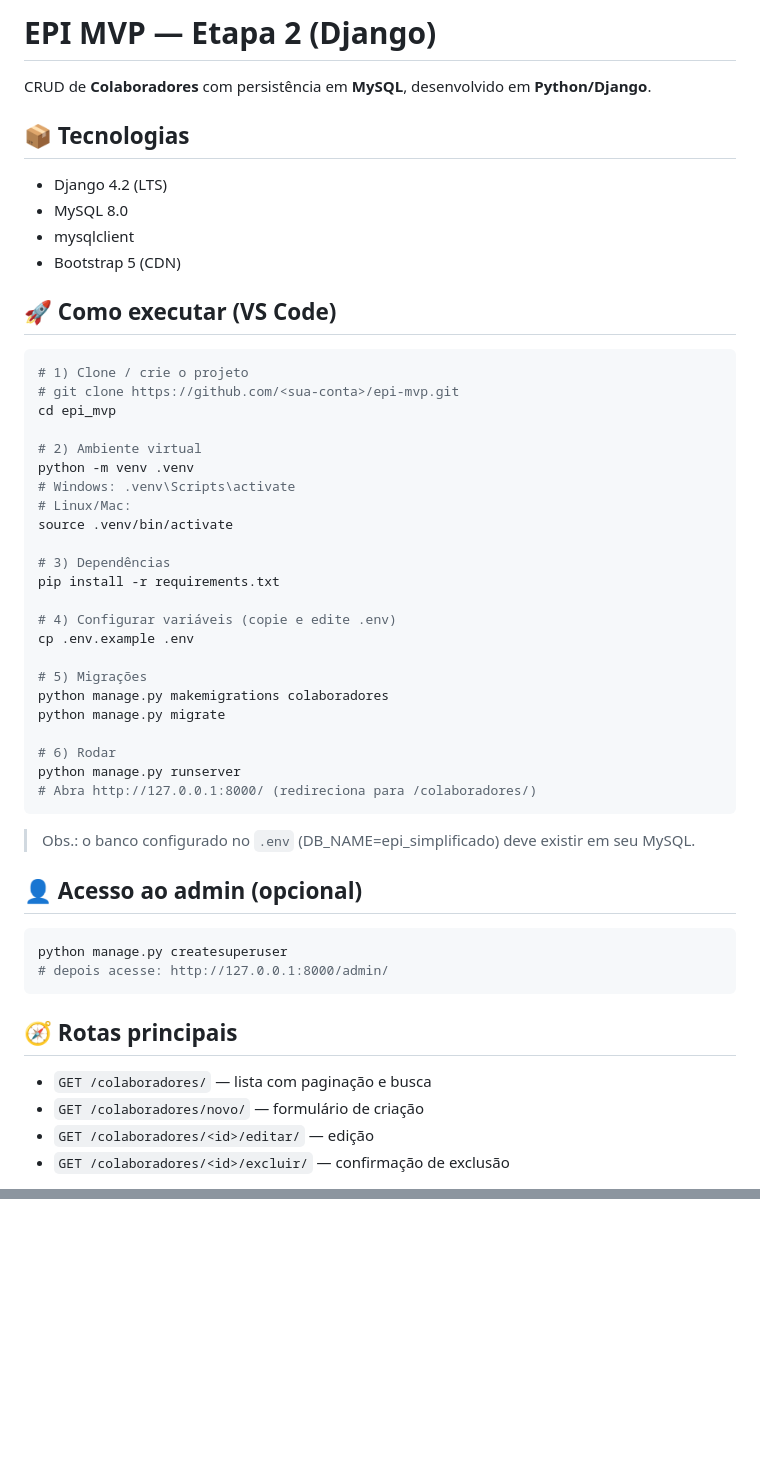
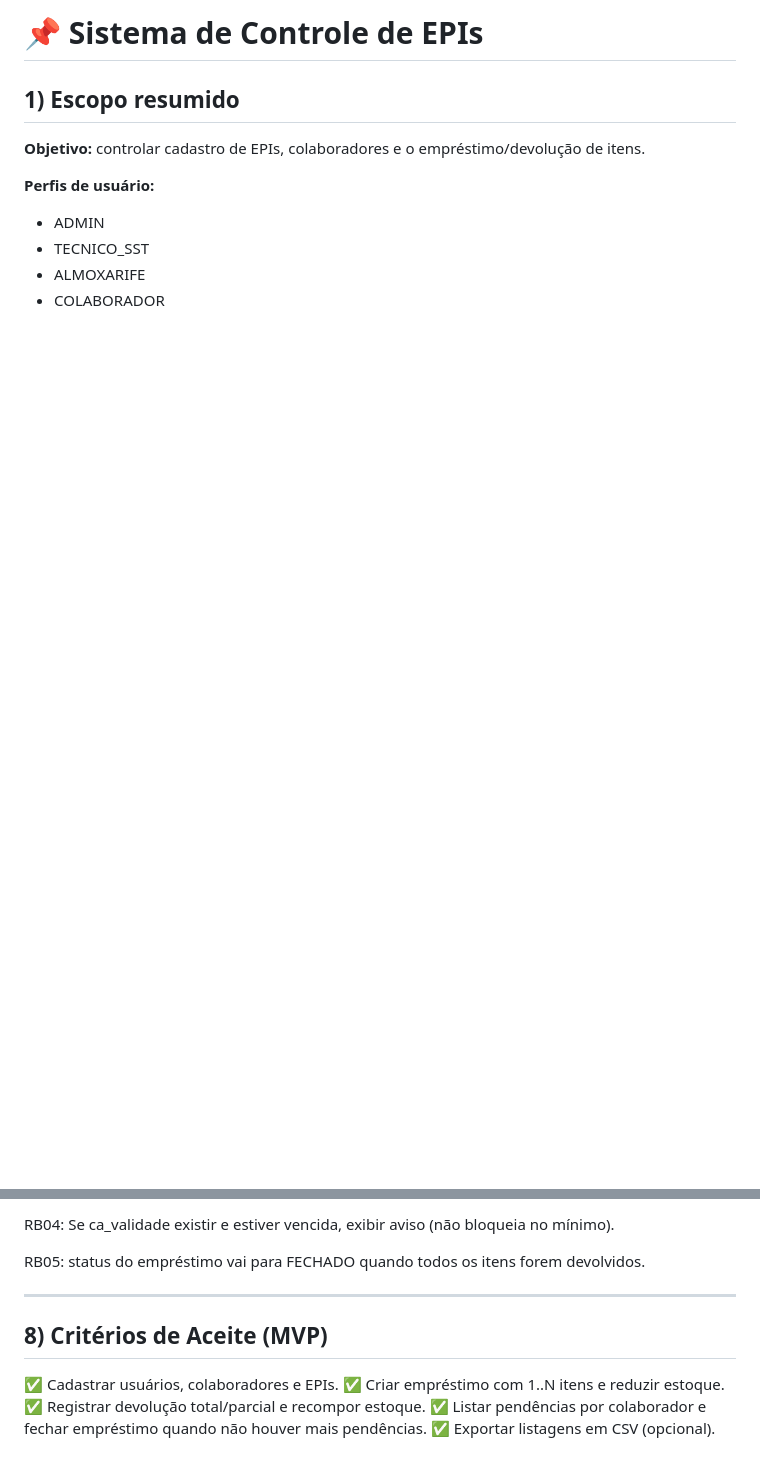
Before and after one commit to 4L3M40/controle-de-epi, a Markdown page: README.md, 2 parts joined by grey strips. Rendered like a GitHub page; blank space fills up the shorter version.

````diff
--- a/README.md
+++ b/README.md
@@ -1,51 +1,11 @@
-# EPI MVP — Etapa 2 (Django)
+# 📌 Sistema de Controle de EPIs
 
-CRUD de **Colaboradores** com persistência em **MySQL**, desenvolvido em **Python/Django**.
+## 1) Escopo resumido
+**Objetivo:** controlar cadastro de EPIs, colaboradores e o empréstimo/devolução de itens.
 
-## 📦 Tecnologias
-- Django 4.2 (LTS)
-- MySQL 8.0
-- mysqlclient
-- Bootstrap 5 (CDN)
+**Perfis de usuário:**
+- ADMIN
+- TECNICO_SST
+- ALMOXARIFE
+- COLABORADOR
 
-## 🚀 Como executar (VS Code)
-```bash
-# 1) Clone / crie o projeto
-# git clone https://github.com/<sua-conta>/epi-mvp.git
-cd epi_mvp
-
-# 2) Ambiente virtual
-python -m venv .venv
-# Windows: .venv\Scripts\activate
-# Linux/Mac:
-source .venv/bin/activate
-
-# 3) Dependências
-pip install -r requirements.txt
-
-# 4) Configurar variáveis (copie e edite .env)
-cp .env.example .env
-
-# 5) Migrações
-python manage.py makemigrations colaboradores
-python manage.py migrate
-
-# 6) Rodar
-python manage.py runserver
-# Abra http://127.0.0.1:8000/ (redireciona para /colaboradores/)
-```
-
-> Obs.: o banco configurado no `.env` (DB_NAME=epi_simplificado) deve existir em seu MySQL.
-
-## 👤 Acesso ao admin (opcional)
-```bash
-python manage.py createsuperuser
-# depois acesse: http://127.0.0.1:8000/admin/
-```
-
-## 🧭 Rotas principais
-- `GET /colaboradores/` — lista com paginação e busca
-- `GET /colaboradores/novo/` — formulário de criação
-- `GET /colaboradores/<id>/editar/` — edição
-- `GET /colaboradores/<id>/excluir/` — confirmação de exclusão
-
@@ -137,0 +146,13 @@ Feito com ❤️ para a Etapa 2.
+RB04: Se ca_validade existir e estiver vencida, exibir aviso (não bloqueia no mínimo).
+
+RB05: status do empréstimo vai para FECHADO quando todos os itens forem devolvidos.
+
+---
+
+## 8) Critérios de Aceite (MVP)
+
+✅ Cadastrar usuários, colaboradores e EPIs.
+✅ Criar empréstimo com 1..N itens e reduzir estoque.
+✅ Registrar devolução total/parcial e recompor estoque.
+✅ Listar pendências por colaborador e fechar empréstimo quando não houver mais pendências.
+✅ Exportar listagens em CSV (opcional).
````
Also changed, not shown: other parts of README.md (+131 -83 lines).
